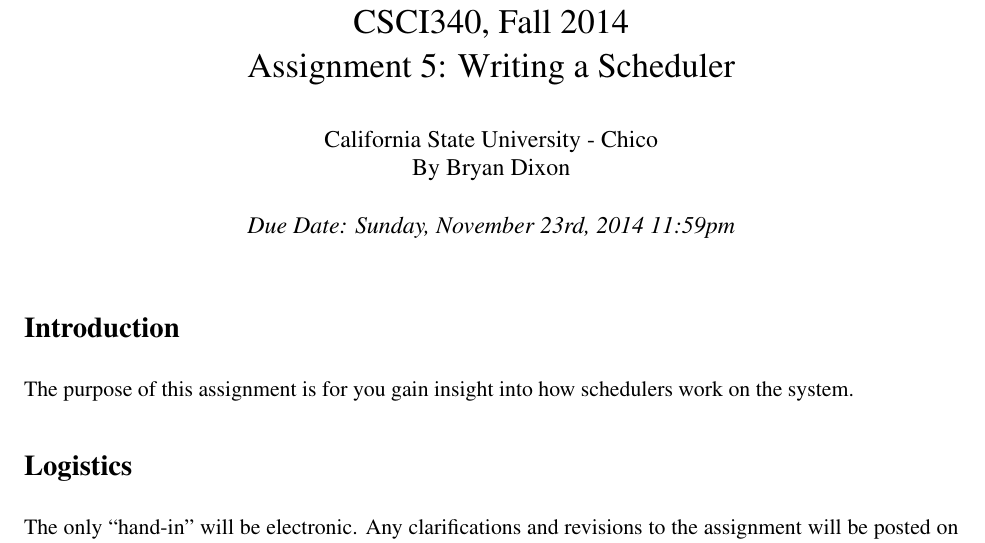
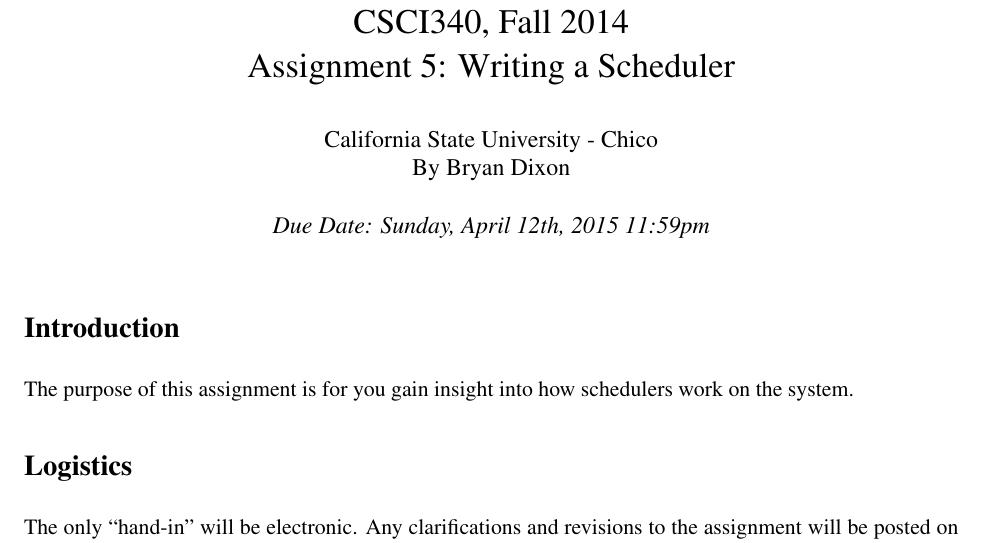
Before and after one commit to CSUChico-CSCI340/CSCI340-Scheduler, a LaTeX document (writeup/schedulelab.tex): part of page 1 of 6, cut so that both start at the same text. Compiled offline with pdfLaTeX; a LaTeX package or settings file that is missing is left out.

Commit message:
Updated Due Date on Writeup
Signed-off-by: Bryan Dixon <javawolfpack@gmail.com>

```diff
--- a/writeup/schedulelab.tex
+++ b/writeup/schedulelab.tex
@@ -23,7 +23,7 @@
 \author{California State University - Chico\\
   By Bryan Dixon\\
 }
-\date{\emph{Due Date: Sunday, November 23rd, 2014 11:59pm}}
+\date{\emph{Due Date: Sunday, April 12th, 2015 11:59pm}}
 
 
 \maketitle
```
